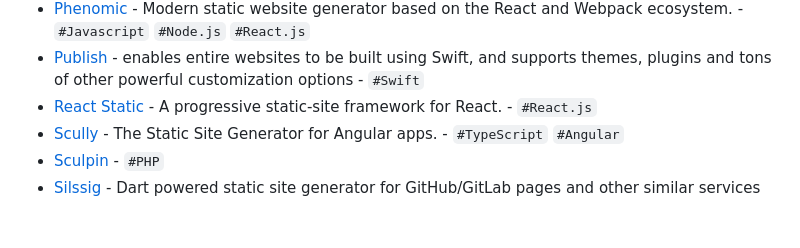
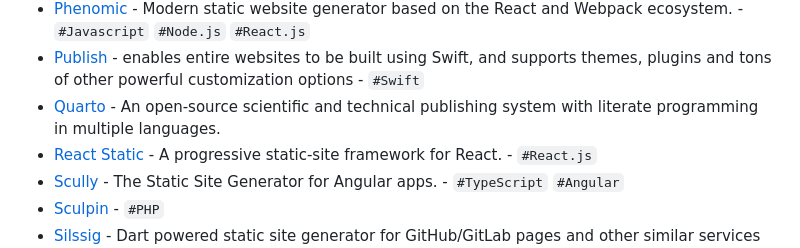
Before and after one commit to myles/awesome-static-generators, a Markdown page: README.md, the part around the change. Drawn GitHub-style; blank space fills up the shorter version.

Commit message:
Add Quarto.org to frameworks

```diff
--- a/README.md
+++ b/README.md
@@ -129,6 +129,7 @@ A static web site generator is an application that takes plain text files and co
 *   [Pagegen](http://pagegen.phnd.net/) - `#Python`
 *   [Phenomic](https://phenomic.io/) - Modern static website generator based on the React and Webpack ecosystem. - `#Javascript` `#Node.js` `#React.js`
 *   [Publish](https://github.com/JohnSundell/Publish) - enables entire websites to be built using Swift, and supports themes, plugins and tons of other powerful customization options - `#Swift`
+*   [Quarto](https://quarto.org/) - An open-source scientific and technical publishing system with literate programming in multiple languages.
 *   [React Static](https://github.com/nozzle/react-static) - A progressive static-site framework for React. - `#React.js`
 *   [Scully](https://github.com/scullyio/scully) - The Static Site Generator for Angular apps. - `#TypeScript` `#Angular`
 *   [Sculpin](https://sculpin.io/) - `#PHP`
```
